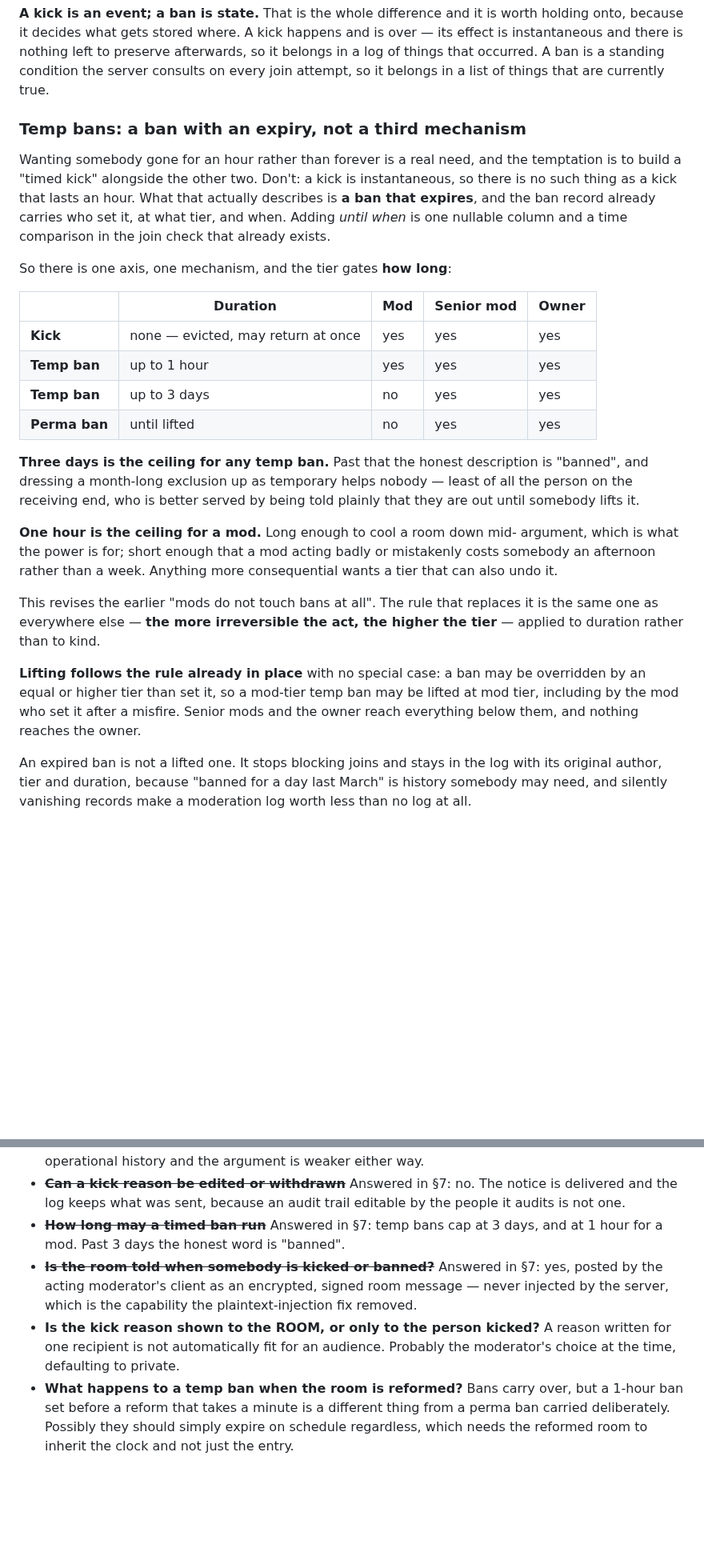
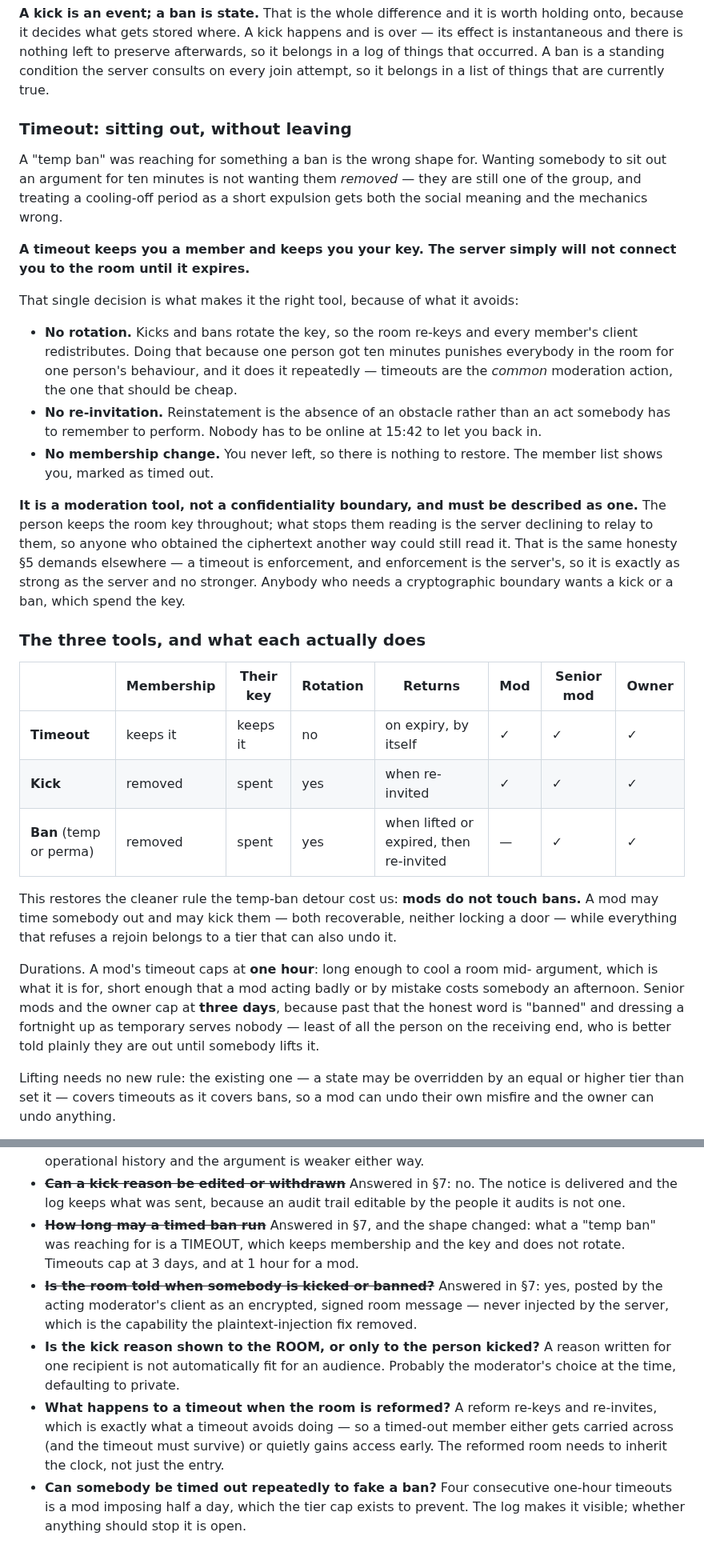
Before and after one commit to bropple/BENCchat, a Markdown page: docs/room-consent-model.md, 2 parts joined by grey strips. Shown at 80% size. Rendered like a GitHub page; blank space fills up the shorter version.

Commit message:
Replace temp bans with timeouts, which do not re-key the room
The temp ban was reaching for something a ban is the wrong shape for.
Wanting somebody to sit out an argument for ten minutes is not wanting
them removed, and treating a cooling-off period as a short expulsion got
both the social meaning and the mechanics wrong.

The mechanics were the worse half. A ban removes you from the member
list, removal spends your key, and spending the key rotates the room --
so a mod issuing a ten-minute temp ban would have made every member's
client redistribute a new key. Timeouts are the COMMON moderation
action; that design made the cheapest thing the room ever needs to do
the most expensive, and punished everyone present for one person's
behaviour.

A timeout keeps membership and keeps the key. The server declines to
connect them to the room until it expires, and that is all. No rotation,
no re-invitation, and reinstatement is the absence of an obstacle rather
than an act somebody has to be online to perform.

It is enforcement rather than confidentiality, and is documented as
such: the person keeps the key throughout, so anyone who obtained the
ciphertext another way could still read it. A timeout is exactly as
strong as the server and no stronger. Anyone needing a cryptographic
boundary wants a kick or a ban, which spend the key.

This also restores the rule the temp-ban detour cost us. Mods do not
touch bans: they get the two recoverable tools, timeout and kick, while
everything that refuses a rejoin belongs to a tier that can also undo
it. Mod timeouts cap at an hour, senior mods and the owner at three
days, past which the honest word is "banned".

Writes down what a timed-out room looks like, because "you are excluded"
and "the app is broken" look identical if nobody decides. The room stays
listed and muted with a countdown, local history stays readable because
it is on your disk and yours, the composer is disabled with the reason
on it rather than looking like a bug, nothing new arrives including the
participant list, and on expiry it reactivates and catch-up fills the
gap.

Co-Authored-By: Claude Opus 4.8 <noreply@anthropic.com>
Claude-Session: https://claude.ai/code/session_017878jtRkS6TSuJ7Yocp6tc

```diff
--- a/docs/room-consent-model.md
+++ b/docs/room-consent-model.md
@@ -267,44 +267,58 @@ afterwards, so it belongs in a log of things that occurred. A ban is a standing
 condition the server consults on every join attempt, so it belongs in a list of
 things that are currently true.
 
-### Temp bans: a ban with an expiry, not a third mechanism
+### Timeout: sitting out, without leaving
 
-Wanting somebody gone for an hour rather than forever is a real need, and the
-temptation is to build a "timed kick" alongside the other two. Don't: a kick is
-instantaneous, so there is no such thing as a kick that lasts an hour. What that
-actually describes is **a ban that expires**, and the ban record already carries
-who set it, at what tier, and when. Adding *until when* is one nullable column
-and a time comparison in the join check that already exists.
+A "temp ban" was reaching for something a ban is the wrong shape for. Wanting
+somebody to sit out an argument for ten minutes is not wanting them *removed* —
+they are still one of the group, and treating a cooling-off period as a short
+expulsion gets both the social meaning and the mechanics wrong.
 
-So there is one axis, one mechanism, and the tier gates **how long**:
+**A timeout keeps you a member and keeps you your key. The server simply will
+not connect you to the room until it expires.**
 
-| | Duration | Mod | Senior mod | Owner |
-|---|---|---|---|---|
-| **Kick** | none — evicted, may return at once | yes | yes | yes |
-| **Temp ban** | up to 1 hour | yes | yes | yes |
-| **Temp ban** | up to 3 days | no | yes | yes |
-| **Perma ban** | until lifted | no | yes | yes |
+That single decision is what makes it the right tool, because of what it avoids:
 
-**Three days is the ceiling for any temp ban.** Past that the honest description
-is "banned", and dressing a month-long exclusion up as temporary helps nobody —
-least of all the person on the receiving end, who is better served by being told
-plainly that they are out until somebody lifts it.
+- **No rotation.** Kicks and bans rotate the key, so the room re-keys and every
+  member's client redistributes. Doing that because one person got ten minutes
+  punishes everybody in the room for one person's behaviour, and it does it
+  repeatedly — timeouts are the *common* moderation action, the one that should
+  be cheap.
+- **No re-invitation.** Reinstatement is the absence of an obstacle rather than
+  an act somebody has to remember to perform. Nobody has to be online at 15:42 to
+  let you back in.
+- **No membership change.** You never left, so there is nothing to restore. The
+  member list shows you, marked as timed out.
 
-**One hour is the ceiling for a mod.** Long enough to cool a room down mid-
-argument, which is what the power is for; short enough that a mod acting badly or
-mistakenly costs somebody an afternoon rather than a week. Anything more
-consequential wants a tier that can also undo it.
+**It is a moderation tool, not a confidentiality boundary, and must be described
+as one.** The person keeps the room key throughout; what stops them reading is
+the server declining to relay to them, so anyone who obtained the ciphertext
+another way could still read it. That is the same honesty §5 demands elsewhere —
+a timeout is enforcement, and enforcement is the server's, so it is exactly as
+strong as the server and no stronger. Anybody who needs a cryptographic boundary
+wants a kick or a ban, which spend the key.
 
-This revises the earlier "mods do not touch bans at all". The rule that replaces
-it is the same one as everywhere else — **the more irreversible the act, the
-higher the tier** — applied to duration rather than to kind.
+### The three tools, and what each actually does
 
-**Lifting follows the rule already in place** with no special case: a ban may be
-overridden by an equal or higher tier than set it, so a mod-tier temp ban may be
-lifted at mod tier, including by the mod who set it after a misfire. Senior mods
-and the owner reach everything below them, and nothing reaches the owner.
+| | Membership | Their key | Rotation | Returns | Mod | Senior mod | Owner |
+|---|---|---|---|---|---|---|---|
+| **Timeout** | keeps it | keeps it | no | on expiry, by itself | ✓ | ✓ | ✓ |
+| **Kick** | removed | spent | yes | when re-invited | ✓ | ✓ | ✓ |
+| **Ban** (temp or perma) | removed | spent | yes | when lifted or expired, then re-invited | — | ✓ | ✓ |
 
-An expired ban is not a lifted one. It stops blocking joins and stays in the log
-with its original author, tier and duration, because "banned for a day last
-March" is history somebody may need, and silently vanishing records make a
-moderation log worth less than no log at all.
+This restores the cleaner rule the temp-ban detour cost us: **mods do not touch
+bans.** A mod may time somebody out and may kick them — both recoverable, neither
+locking a door — while everything that refuses a rejoin belongs to a tier that
+can also undo it.
+
+Durations. A mod's timeout caps at **one hour**: long enough to cool a room mid-
+argument, which is what it is for, short enough that a mod acting badly or by
+mistake costs somebody an afternoon. Senior mods and the owner cap at **three
+days**, because past that the honest word is "banned" and dressing a fortnight up
+as temporary serves nobody — least of all the person on the receiving end, who is
+better told plainly they are out until somebody lifts it.
+
+Lifting needs no new rule: the existing one — a state may be overridden by an
+equal or higher tier than set it — covers timeouts as it covers bans, so a mod
+can undo their own misfire and the owner can undo anything.
+
@@ -639,8 +686,9 @@ to advance or replace a room's key is exactly what that touches.
 - ~~**Can a kick reason be edited or withdrawn**~~ Answered in §7: no. The notice
   is delivered and the log keeps what was sent, because an audit trail editable
   by the people it audits is not one.
-- ~~**How long may a timed ban run**~~ Answered in §7: temp bans cap at 3 days,
-  and at 1 hour for a mod. Past 3 days the honest word is "banned".
+- ~~**How long may a timed ban run**~~ Answered in §7, and the shape changed: what
+  a "temp ban" was reaching for is a TIMEOUT, which keeps membership and the key
+  and does not rotate. Timeouts cap at 3 days, and at 1 hour for a mod.
 - ~~**Is the room told when somebody is kicked or banned?**~~ Answered in §7: yes,
   posted by the acting moderator's client as an encrypted, signed room message —
   never injected by the server, which is the capability the plaintext-injection
@@ -648,8 +696,10 @@ to advance or replace a room's key is exactly what that touches.
 - **Is the kick reason shown to the ROOM, or only to the person kicked?** A reason
   written for one recipient is not automatically fit for an audience. Probably the
   moderator's choice at the time, defaulting to private.
-- **What happens to a temp ban when the room is reformed?** Bans carry over, but a
-  1-hour ban set before a reform that takes a minute is a different thing from a
-  perma ban carried deliberately. Possibly they should simply expire on schedule
-  regardless, which needs the reformed room to inherit the clock and not just the
-  entry.
+- **What happens to a timeout when the room is reformed?** A reform re-keys and
+  re-invites, which is exactly what a timeout avoids doing — so a timed-out member
+  either gets carried across (and the timeout must survive) or quietly gains
+  access early. The reformed room needs to inherit the clock, not just the entry.
+- **Can somebody be timed out repeatedly to fake a ban?** Four consecutive
+  one-hour timeouts is a mod imposing half a day, which the tier cap exists to
+  prevent. The log makes it visible; whether anything should stop it is open.
```
Also changed, not shown: other parts of docs/room-consent-model.md (+42 -9 lines).
